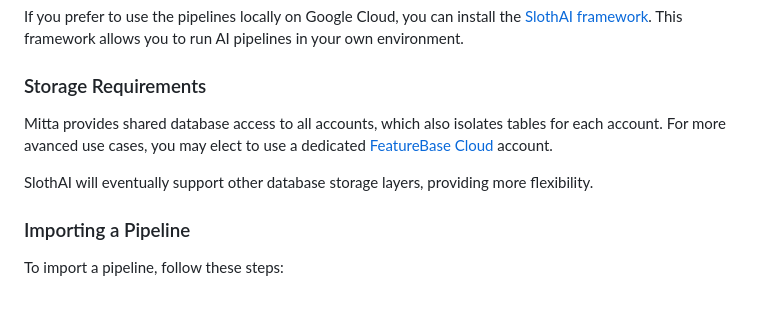
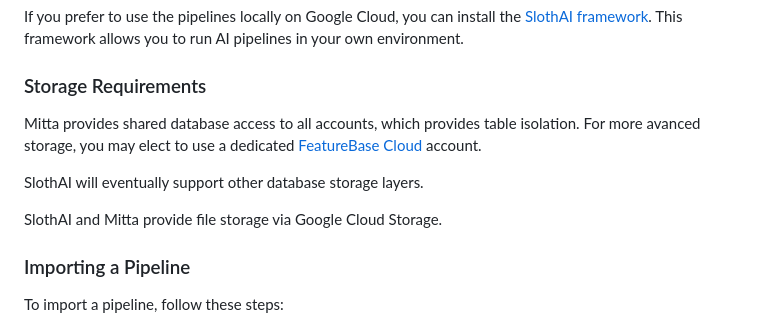
Before and after one commit to MittaAI/mitta-community, a Markdown page: README.md, the part around the change. Rendered like a GitHub page; blank space fills up the shorter version.

```diff
--- a/README.md
+++ b/README.md
@@ -21,9 +21,11 @@ To use these pipelines, you'll need to create a [MittaAI account](https://mitta.
 If you prefer to use the pipelines locally on Google Cloud, you can install the [SlothAI framework](https://github.com/MittaAI/SlothAI). This framework allows you to run AI pipelines in your own environment.
 
 ### Storage Requirements
-Mitta provides shared database access to all accounts, which also isolates tables for each account. For more avanced use cases, you may elect to use a dedicated [FeatureBase Cloud](https://cloud.featurebase.com) account.
+Mitta provides shared database access to all accounts, which provides table isolation. For more avanced storage, you may elect to use a dedicated [FeatureBase Cloud](https://cloud.featurebase.com) account.
 
-SlothAI will eventually support other database storage layers, providing more flexibility.
+SlothAI will eventually support other database storage layers.
+
+SlothAI and Mitta provide file storage via Google Cloud Storage.
 
 ### Importing a Pipeline
 To import a pipeline, follow these steps:
```
